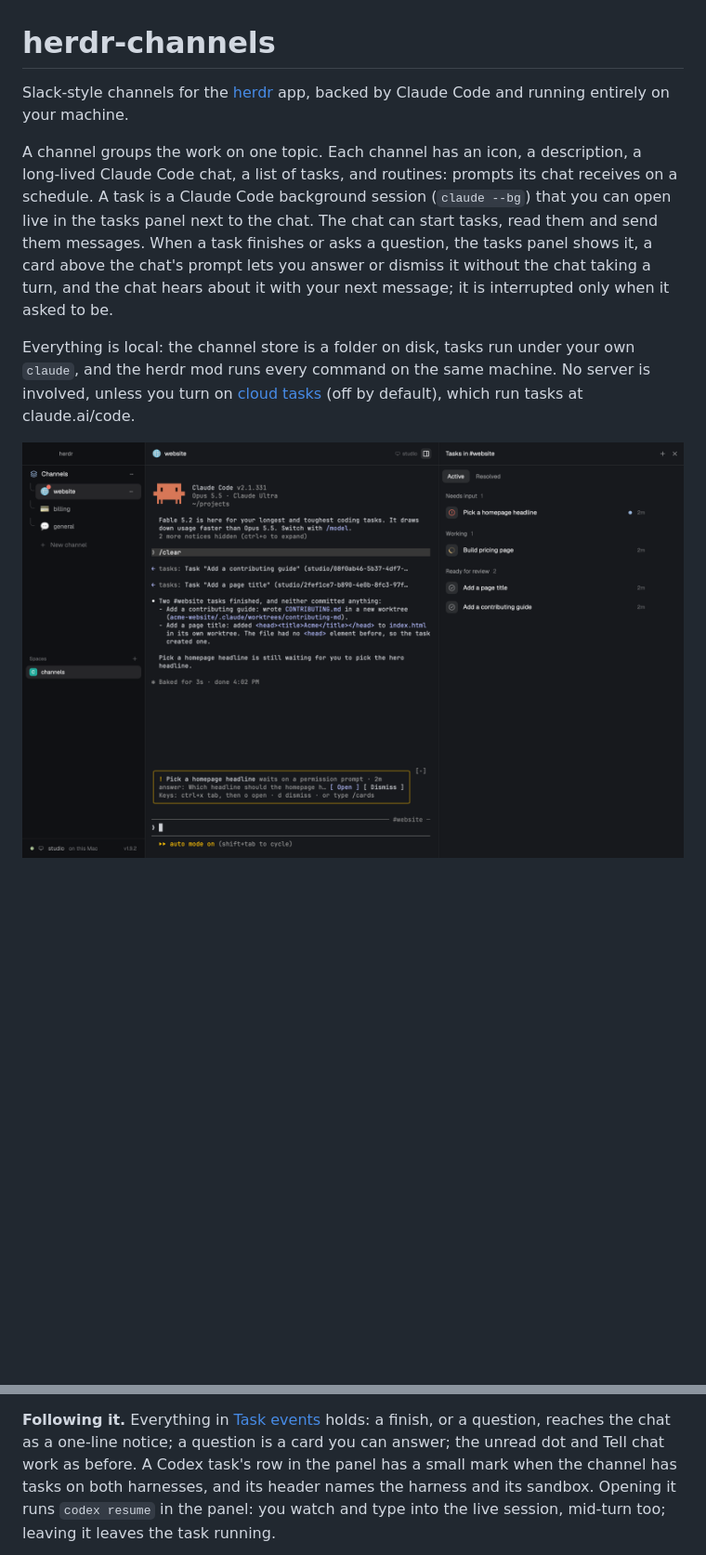
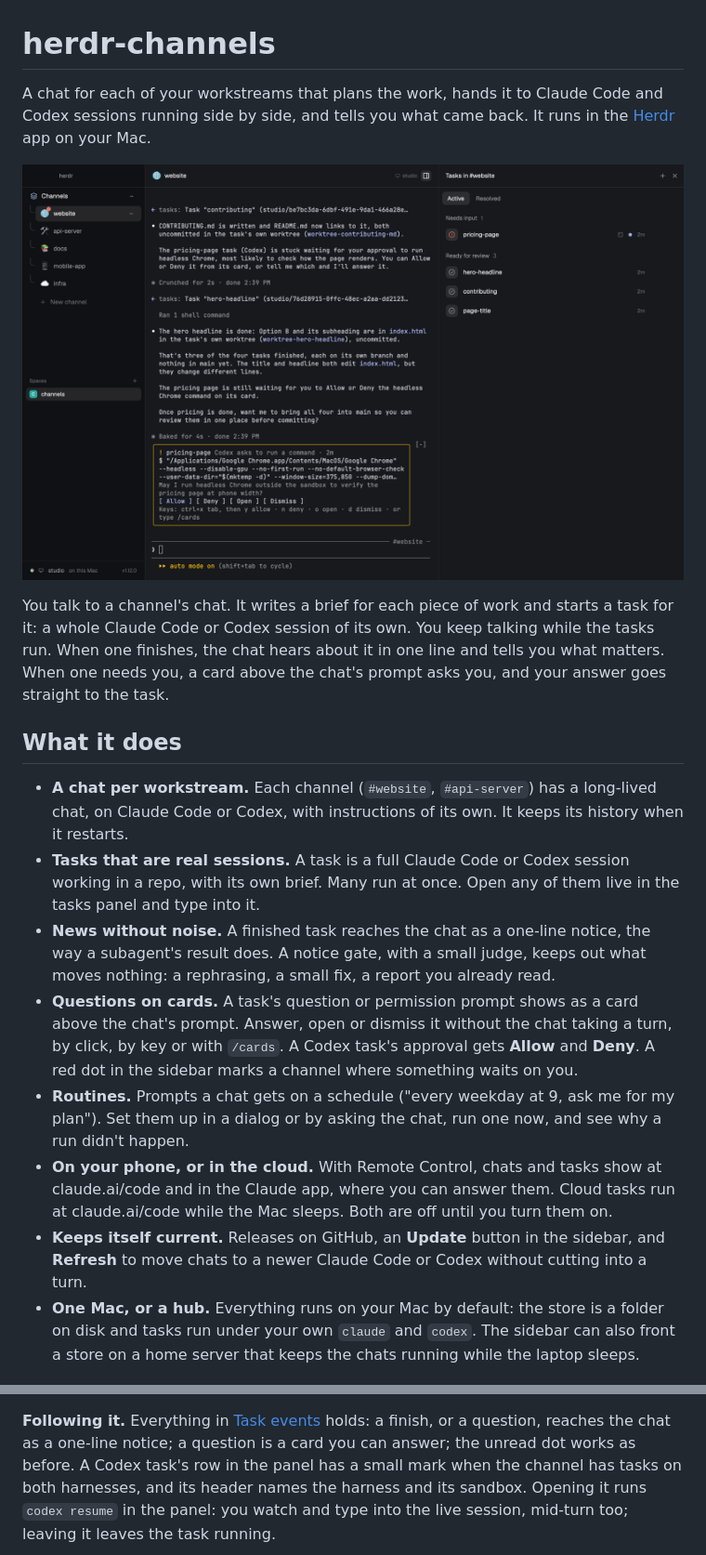
Before and after one commit to bensoutendijk/herdr-channels, a Markdown page: README.md, 2 parts joined by grey strips. Shown at 93% size. Drawn GitHub-style; pictures changed too: preview.png; blank space fills up the shorter version.

Commit message:
docs: The README opens with what herdr-channels does, and why tasks rather than subagents (#63)
docs: Open the README with what herdr-channels does


Claude-Session: https://claude.ai/code/session_01Nb4n9UitxEpttJ8FAyCJqn

Co-authored-by: Claude Opus 5.5 <noreply@anthropic.com>

```diff
--- a/README.md
+++ b/README.md
@@ -1,17 +1,37 @@
 # herdr-channels
 
-Slack-style channels for the [herdr](https://herdr.dev) app, backed by Claude Code and running
-entirely on your machine.
+A chat for each of your workstreams that plans the work, hands it to Claude Code and Codex sessions
+running side by side, and tells you what came back. It runs in the [Herdr](https://herdr.dev) app on
+your Mac.
 
-A channel groups the work on one topic. Each channel has an icon, a description, a long-lived
-Claude Code chat, a list of tasks, and routines: prompts its chat receives on a schedule. A task is a Claude Code background session (`claude --bg`)
-that you can open live in the tasks panel next to the chat. The chat can start tasks, read them and
-send them messages. When a task finishes or asks a question, the tasks panel shows it, a card above
-the chat's prompt lets you answer or dismiss it without the chat taking a turn, and the chat hears
-about it with your next message; it is interrupted only when it asked to be.
+![The channels layout in Herdr. Left, the channel list, where #website has a red dot on its icon because a task waits on you. Middle, the #website chat: one-line notices from the contributing and hero-headline tasks, each followed by the chat saying in a few lines what the task did and what is still open, and above the prompt a card where the Codex pricing-page task asks to run headless Chrome outside its sandbox, with Allow, Deny, Open and Dismiss. Right, the tasks panel: pricing-page under Needs input, and hero-headline, contributing and page-title ready for review](preview.png)
 
-Everything is local: the channel store is a folder on disk, tasks run under your own `claude`, and
-the herdr mod runs every command on the same machine. No server is involved, unless you turn on
-[cloud tasks](#cloud-tasks) (off by default), which run tasks at claude.ai/code.
+You talk to a channel's chat. It writes a brief for each piece of work and starts a task for it: a
+whole Claude Code or Codex session of its own. You keep talking while the tasks run. When one
+finishes, the chat hears about it in one line and tells you what matters. When one needs you, a card
+above the chat's prompt asks you, and your answer goes straight to the task.
 
-![The channels layout in Herdr: the channel list on the left, where #website has a red dot on its icon for the task waiting on you, with Herdr's spaces list below it; the #website channel's Claude Code chat in the middle, where one-line notices from the Add a contributing guide and Add a page title tasks are followed by the chat saying in a few lines what they did, above a task card saying Pick a homepage headline waits on a permission prompt; and the tasks panel on the right with one task that needs input, one working and two ready for review](preview.png)
+## What it does
+
+- **A chat per workstream.** Each channel (`#website`, `#api-server`) has a long-lived chat, on Claude
+  Code or Codex, with instructions of its own. It keeps its history when it restarts.
+- **Tasks that are real sessions.** A task is a full Claude Code or Codex session working in a repo,
+  with its own brief. Many run at once. Open any of them live in the tasks panel and type into it.
+- **News without noise.** A finished task reaches the chat as a one-line notice, the way a subagent's
+  result does. A notice gate, with a small judge, keeps out what moves nothing: a rephrasing, a small
+  fix, a report you already read.
+- **Questions on cards.** A task's question or permission prompt shows as a card above the chat's
+  prompt. Answer, open or dismiss it without the chat taking a turn, by click, by key or with
+  `/cards`. A Codex task's approval gets **Allow** and **Deny**. A red dot in the sidebar marks a
+  channel where something waits on you.
+- **Routines.** Prompts a chat gets on a schedule ("every weekday at 9, ask me for my plan"). Set
+  them up in a dialog or by asking the chat, run one now, and see why a run didn't happen.
+- **On your phone, or in the cloud.** With Remote Control, chats and tasks show at claude.ai/code
+  and in the Claude app, where you can answer them. Cloud tasks run at claude.ai/code while the Mac
+  sleeps. Both are off until you turn them on.
+- **Keeps itself current.** Releases on GitHub, an **Update** button in the sidebar, and **Refresh**
+  to move chats to a newer Claude Code or Codex without cutting into a turn.
+- **One Mac, or a hub.** Everything runs on your Mac by default: the store is a folder on disk and
+  tasks run under your own `claude` and `codex`. The sidebar can also front a store on a home server
+  that keeps the chats running while the laptop sleeps.
+
@@ -755,7 +805,7 @@ permissions: the `workspace-write` sandbox, asking before it leaves it (the netw
 `bypassPermissions` (no sandbox, no approvals).
 
 **Following it.** Everything in [Task events](#task-events) holds: a finish, or a question, reaches the chat as a
-one-line notice; a question is a card you can answer; the unread dot and Tell chat work as before. A Codex task's
+one-line notice; a question is a card you can answer; the unread dot works as before. A Codex task's
 row in the panel has a small mark when the channel has tasks on both harnesses, and its header names the harness
 and its sandbox. Opening it runs `codex resume` in the panel: you watch and type into the live session, mid-turn too;
 leaving it leaves the task running.
```
Also changed, not shown: other parts of README.md (+30 -0 lines).
